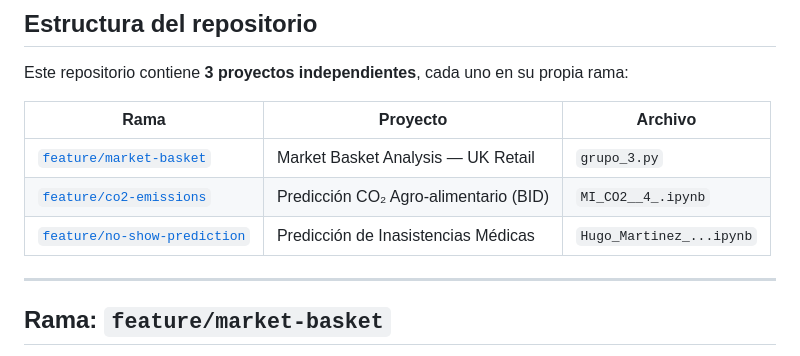
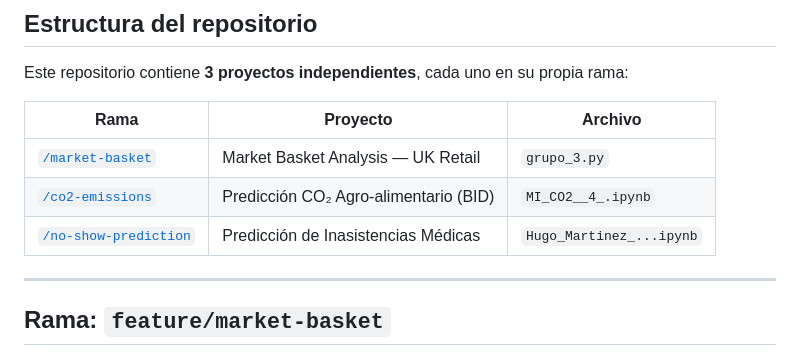
Before and after one commit to hunimato/ProyectoDataScienceECDIA, a Markdown page: README.md, the part around the change. Rendered like a GitHub page.

Commit message:
Update project branch names in README

```diff
--- a/README.md
+++ b/README.md
@@ -12,9 +12,9 @@ Este repositorio contiene **3 proyectos independientes**, cada uno en su propia
 
 | Rama | Proyecto | Archivo |
 |------|----------|---------|
-| [`feature/market-basket`](#-rama-featuremarket-basket) | Market Basket Analysis — UK Retail | `grupo_3.py` |
-| [`feature/co2-emissions`](#-rama-featureco2-emissions) | Predicción CO₂ Agro-alimentario (BID) | `MI_CO2__4_.ipynb` |
-| [`feature/no-show-prediction`](#-rama-featureno-show-prediction) | Predicción de Inasistencias Médicas | `Hugo_Martinez_...ipynb` |
+| [`/market-basket`](#-rama-featuremarket-basket) | Market Basket Analysis — UK Retail | `grupo_3.py` |
+| [`/co2-emissions`](#-rama-featureco2-emissions) | Predicción CO₂ Agro-alimentario (BID) | `MI_CO2__4_.ipynb` |
+| [`/no-show-prediction`](#-rama-featureno-show-prediction) | Predicción de Inasistencias Médicas | `Hugo_Martinez_...ipynb` |
 
 ---
 
```
